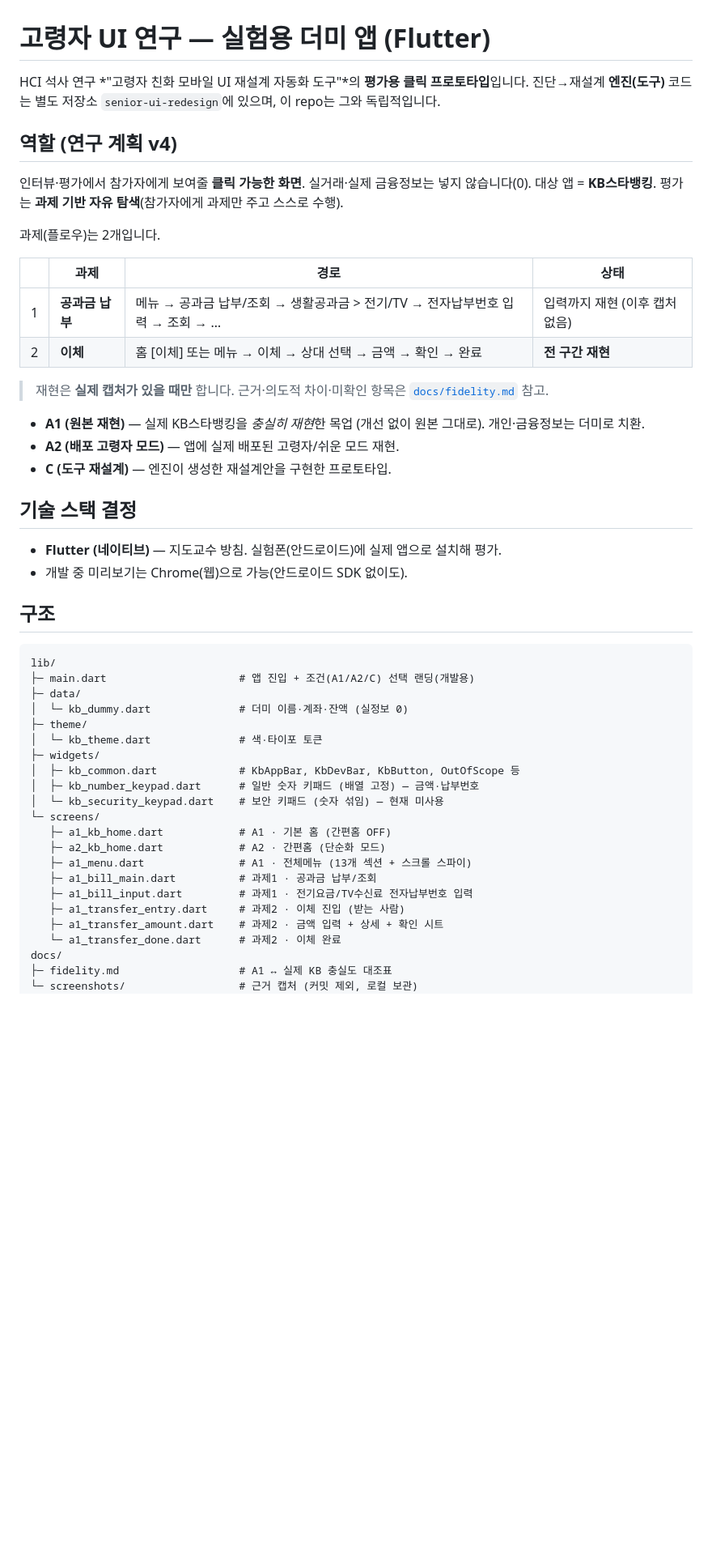
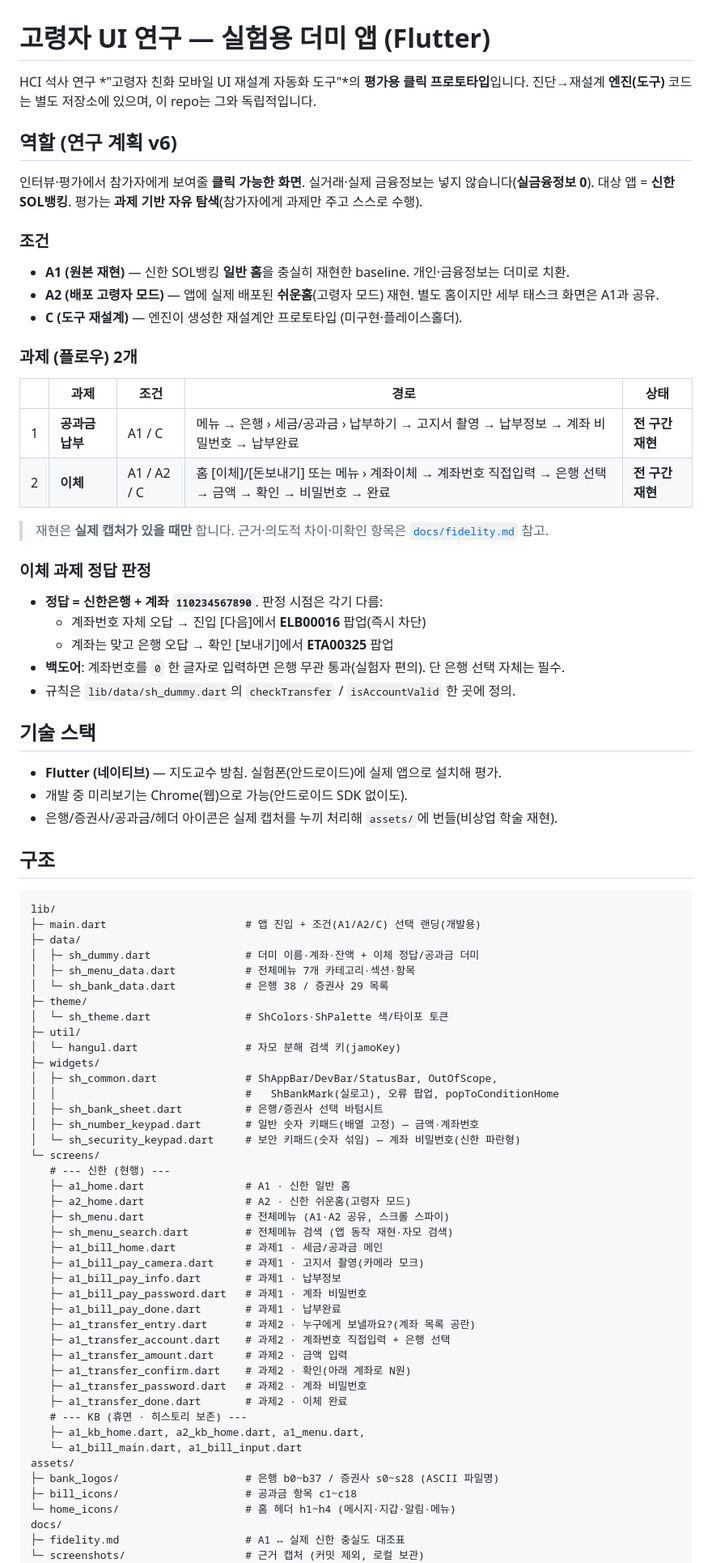
Before and after one commit to xihyeeoon/senior-ui-dummy-app, a Markdown page: README.md, the part around one of its changes. Shown at 81% size. Rendered like a GitHub page; blank space fills up the shorter version.

Commit message:
문서: README를 신한 전환·두 과제 완결 상태로 갱신
- 대상 앱 KB→신한, 계획 v4→v6, 조건/과제 표 최신화
- 이체 정답 규칙(신한+110234567890, ELB00016/ETA00325, 백도어 0) 명시
- lib/assets 구조 현행화(sh_* 신규 + KB 휴면 구분), 실행/상태 체크리스트 갱신

Co-Authored-By: Claude Opus 4.8 <noreply@anthropic.com>

````diff
--- a/README.md
+++ b/README.md
@@ -1,54 +1,86 @@
 # 고령자 UI 연구 — 실험용 더미 앱 (Flutter)
 
 HCI 석사 연구 *"고령자 친화 모바일 UI 재설계 자동화 도구"*의 **평가용 클릭 프로토타입**입니다.
-진단→재설계 **엔진(도구)** 코드는 별도 저장소 `senior-ui-redesign`에 있으며, 이 repo는 그와 독립적입니다.
+진단→재설계 **엔진(도구)** 코드는 별도 저장소에 있으며, 이 repo는 그와 독립적입니다.
 
-## 역할 (연구 계획 v4)
+## 역할 (연구 계획 v6)
 
-인터뷰·평가에서 참가자에게 보여줄 **클릭 가능한 화면**. 실거래·실제 금융정보는 넣지 않습니다(0).
-대상 앱 = **KB스타뱅킹**. 평가는 **과제 기반 자유 탐색**(참가자에게 과제만 주고 스스로 수행).
+인터뷰·평가에서 참가자에게 보여줄 **클릭 가능한 화면**. 실거래·실제 금융정보는 넣지 않습니다(**실금융정보 0**).
+대상 앱 = **신한 SOL뱅킹**. 평가는 **과제 기반 자유 탐색**(참가자에게 과제만 주고 스스로 수행).
 
-과제(플로우)는 2개입니다.
+### 조건
 
-| | 과제 | 경로 | 상태 |
-|---|---|---|---|
-| 1 | **공과금 납부** | 메뉴 → 공과금 납부/조회 → 생활공과금 > 전기/TV → 전자납부번호 입력 → 조회 → … | 입력까지 재현 (이후 캡처 없음) |
-| 2 | **이체** | 홈 [이체] 또는 메뉴 → 이체 → 상대 선택 → 금액 → 확인 → 완료 | **전 구간 재현** |
+- **A1 (원본 재현)** — 신한 SOL뱅킹 **일반 홈**을 충실히 재현한 baseline. 개인·금융정보는 더미로 치환.
+- **A2 (배포 고령자 모드)** — 앱에 실제 배포된 **쉬운홈**(고령자 모드) 재현. 별도 홈이지만 세부 태스크 화면은 A1과 공유.
+- **C (도구 재설계)** — 엔진이 생성한 재설계안 프로토타입 (미구현·플레이스홀더).
+
+### 과제 (플로우) 2개
+
+| | 과제 | 조건 | 경로 | 상태 |
+|---|---|---|---|---|
+| 1 | **공과금 납부** | A1 / C | 메뉴 → 은행 › 세금/공과금 › 납부하기 → 고지서 촬영 → 납부정보 → 계좌 비밀번호 → 납부완료 | **전 구간 재현** |
+| 2 | **이체** | A1 / A2 / C | 홈 [이체]/[돈보내기] 또는 메뉴 › 계좌이체 → 계좌번호 직접입력 → 은행 선택 → 금액 → 확인 → 비밀번호 → 완료 | **전 구간 재현** |
 
 > 재현은 **실제 캡처가 있을 때만** 합니다. 근거·의도적 차이·미확인 항목은 [`docs/fidelity.md`](docs/fidelity.md) 참고.
 
-- **A1 (원본 재현)** — 실제 KB스타뱅킹을 *충실히 재현*한 목업 (개선 없이 원본 그대로). 개인·금융정보는 더미로 치환.
-- **A2 (배포 고령자 모드)** — 앱에 실제 배포된 고령자/쉬운 모드 재현.
-- **C (도구 재설계)** — 엔진이 생성한 재설계안을 구현한 프로토타입.
+### 이체 과제 정답 판정
 
-## 기술 스택 결정
+- **정답 = 신한은행 + 계좌 `110234567890`**. 판정 시점은 각기 다름:
+  - 계좌번호 자체 오답 → 진입 [다음]에서 **ELB00016** 팝업(즉시 차단)
+  - 계좌는 맞고 은행 오답 → 확인 [보내기]에서 **ETA00325** 팝업
+- **백도어**: 계좌번호를 `0` 한 글자로 입력하면 은행 무관 통과(실험자 편의). 단 은행 선택 자체는 필수.
+- 규칙은 `lib/data/sh_dummy.dart`의 `checkTransfer` / `isAccountValid` 한 곳에 정의.
+
+## 기술 스택
 
 - **Flutter (네이티브)** — 지도교수 방침. 실험폰(안드로이드)에 실제 앱으로 설치해 평가.
 - 개발 중 미리보기는 Chrome(웹)으로 가능(안드로이드 SDK 없이도).
+- 은행/증권사/공과금/헤더 아이콘은 실제 캡처를 누끼 처리해 `assets/`에 번들(비상업 학술 재현).
 
 ## 구조
 
 ```
 lib/
-├─ main.dart                     # 앱 진입 + 조건(A1/A2/C) 선택 랜딩(개발용)
+├─ main.dart                      # 앱 진입 + 조건(A1/A2/C) 선택 랜딩(개발용)
 ├─ data/
-│  └─ kb_dummy.dart              # 더미 이름·계좌·잔액 (실정보 0)
+│  ├─ sh_dummy.dart               # 더미 이름·계좌·잔액 + 이체 정답/공과금 더미
+│  ├─ sh_menu_data.dart           # 전체메뉴 7개 카테고리·섹션·항목
+│  └─ sh_bank_data.dart           # 은행 38 / 증권사 29 목록
 ├─ theme/
-│  └─ kb_theme.dart              # 색·타이포 토큰
+│  └─ sh_theme.dart               # ShColors·ShPalette 색/타이포 토큰
+├─ util/
+│  └─ hangul.dart                 # 자모 분해 검색 키(jamoKey)
 ├─ widgets/
-│  ├─ kb_common.dart             # KbAppBar, KbDevBar, KbButton, OutOfScope 등
-│  ├─ kb_number_keypad.dart      # 일반 숫자 키패드 (배열 고정) — 금액·납부번호
-│  └─ kb_security_keypad.dart    # 보안 키패드 (숫자 섞임) — 현재 미사용
+│  ├─ sh_common.dart              # ShAppBar/DevBar/StatusBar, OutOfScope,
+│  │                              #   ShBankMark(실로고), 오류 팝업, popToConditionHome
+│  ├─ sh_bank_sheet.dart          # 은행/증권사 선택 바텀시트
+│  ├─ sh_number_keypad.dart       # 일반 숫자 키패드(배열 고정) — 금액·계좌번호
+│  └─ sh_security_keypad.dart     # 보안 키패드(숫자 섞임) — 계좌 비밀번호(신한 파란형)
 └─ screens/
-   ├─ a1_kb_home.dart            # A1 · 기본 홈 (간편홈 OFF)
-   ├─ a2_kb_home.dart            # A2 · 간편홈 (단순화 모드)
-   ├─ a1_menu.dart               # A1 · 전체메뉴 (13개 섹션 + 스크롤 스파이)
-   ├─ a1_bill_main.dart          # 과제1 · 공과금 납부/조회
-   ├─ a1_bill_input.dart         # 과제1 · 전기요금/TV수신료 전자납부번호 입력
-   ├─ a1_transfer_entry.dart     # 과제2 · 이체 진입 (받는 사람)
-   ├─ a1_transfer_amount.dart    # 과제2 · 금액 입력 + 상세 + 확인 시트
-   └─ a1_transfer_done.dart      # 과제2 · 이체 완료
+   # --- 신한 (현행) ---
+   ├─ a1_home.dart                # A1 · 신한 일반 홈
+   ├─ a2_home.dart                # A2 · 신한 쉬운홈(고령자 모드)
+   ├─ sh_menu.dart                # 전체메뉴 (A1·A2 공유, 스크롤 스파이)
+   ├─ sh_menu_search.dart         # 전체메뉴 검색 (앱 동작 재현·자모 검색)
+   ├─ a1_bill_home.dart           # 과제1 · 세금/공과금 메인
+   ├─ a1_bill_pay_camera.dart     # 과제1 · 고지서 촬영(카메라 모크)
+   ├─ a1_bill_pay_info.dart       # 과제1 · 납부정보
+   ├─ a1_bill_pay_password.dart   # 과제1 · 계좌 비밀번호
+   ├─ a1_bill_pay_done.dart       # 과제1 · 납부완료
+   ├─ a1_transfer_entry.dart      # 과제2 · 누구에게 보낼까요?(계좌 목록 공란)
+   ├─ a1_transfer_account.dart    # 과제2 · 계좌번호 직접입력 + 은행 선택
+   ├─ a1_transfer_amount.dart     # 과제2 · 금액 입력
+   ├─ a1_transfer_confirm.dart    # 과제2 · 확인(아래 계좌로 N원)
+   ├─ a1_transfer_password.dart   # 과제2 · 계좌 비밀번호
+   ├─ a1_transfer_done.dart       # 과제2 · 이체 완료
+   # --- KB (휴면 · 히스토리 보존) ---
+   ├─ a1_kb_home.dart, a2_kb_home.dart, a1_menu.dart,
+   └─ a1_bill_main.dart, a1_bill_input.dart
+assets/
+├─ bank_logos/                    # 은행 b0~b37 / 증권사 s0~s28 (ASCII 파일명)
+├─ bill_icons/                    # 공과금 항목 c1~c18
+└─ home_icons/                    # 홈 헤더 h1~h4 (메시지·지갑·알림·메뉴)
 docs/
-├─ fidelity.md                   # A1 ↔ 실제 KB 충실도 대조표
-└─ screenshots/                  # 근거 캡처 (커밋 제외, 로컬 보관)
+├─ fidelity.md                    # A1 ↔ 실제 신한 충실도 대조표
+└─ screenshots/                   # 근거 캡처 (커밋 제외, 로컬 보관)
 test/
````
Also changed, not shown: other parts of README.md (+17 -13 lines).
